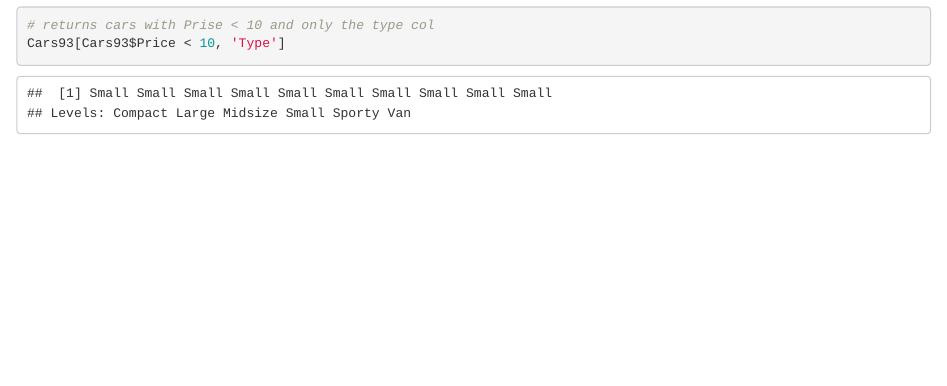
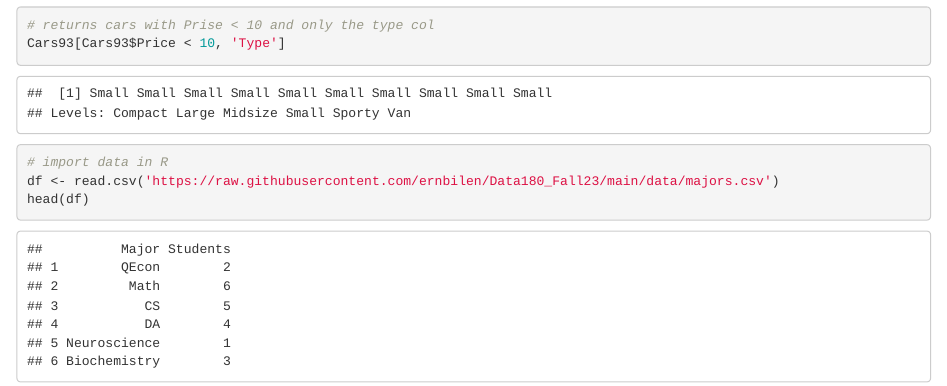
Before and after one commit to ernbilen/Data180_Fall23, an R Markdown document (notes/Demo.Rmd): the page in a window 1100 px wide, from 9890 px down. Rendered offline with R 4.5, knitr and Pandoc, with nearby package versions.

Commit message:
Update Demo.Rmd

````diff
--- a/notes/Demo.Rmd
+++ b/notes/Demo.Rmd
@@ -250,3 +250,9 @@ Cars93[Cars93$Price < 10,]
 # returns cars with Prise < 10 and only the type col
 Cars93[Cars93$Price < 10, 'Type']
 ```
+
+```{r}
+# import data in R
+df <- read.csv('https://raw.githubusercontent.com/ernbilen/Data180_Fall23/main/data/majors.csv')
+head(df)
+```
````
